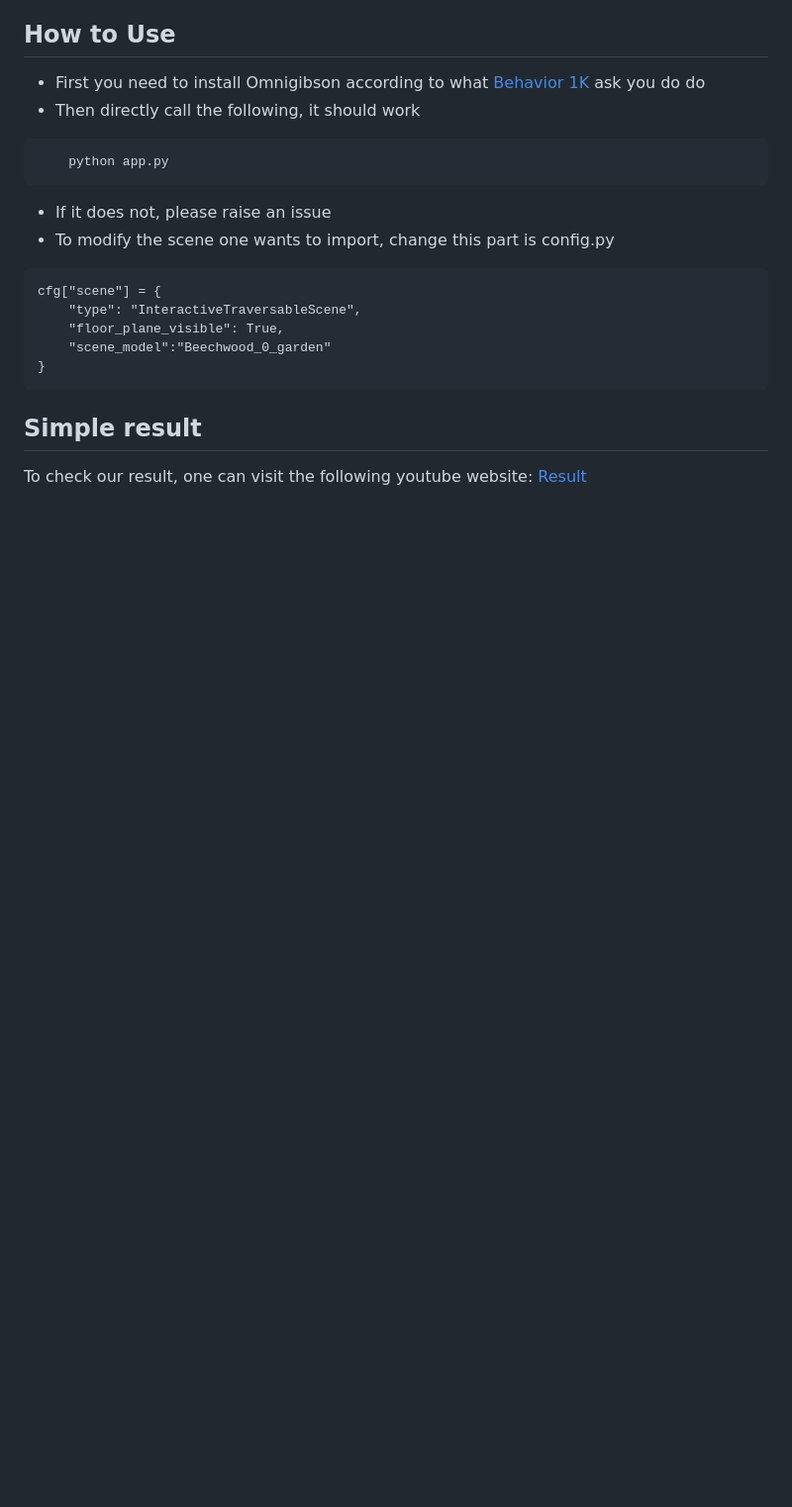
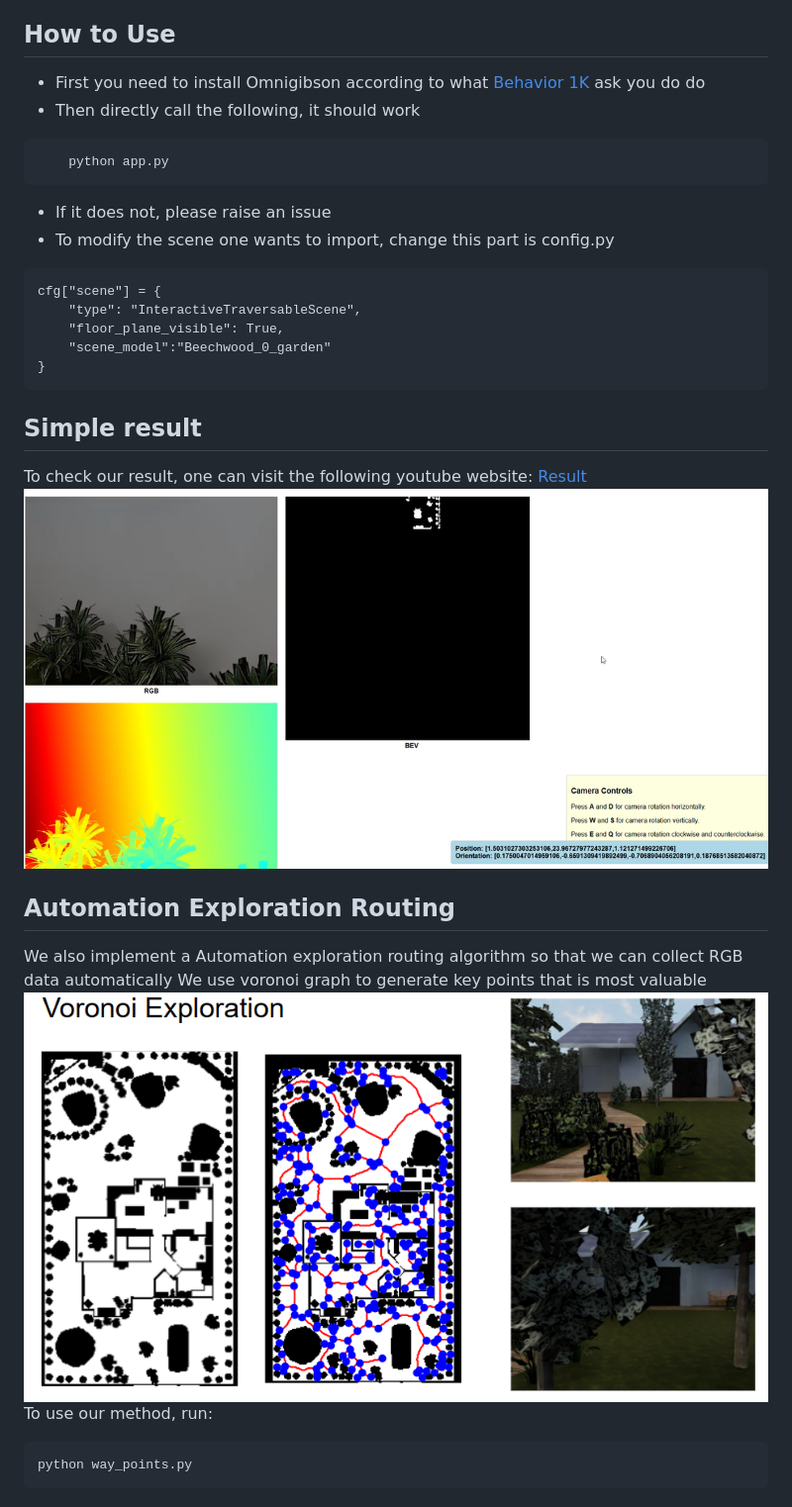
Before and after one commit to saliteta/omnigibson, a Markdown page: README.md, the part around the change. Shown: that part at 99% size. Drawn GitHub-style; pictures changed too: assets/UI.png (added), assets/exploration.png (added); blank space fills up the shorter version.

Commit message:
way_point

````diff
--- a/README.md
+++ b/README.md
@@ -21,6 +21,15 @@ cfg["scene"] = {
 ```
 
 ## Simple result
-
 To check our result, one can visit the following youtube website:
 [Result](https://youtu.be/_gSVPduxE20)
+![Traversiong By Human](assets/UI.png)
+
+## Automation Exploration Routing
+We also implement a Automation exploration routing algorithm so that we can collect RGB data automatically
+We use voronoi graph to generate key points that is most valuable
+![alt text](assets/exploration.png)
+To use our method, run:
+```
+python way_points.py
+```
````
Also changed, not shown: rgb.png (added), 2 other files.
